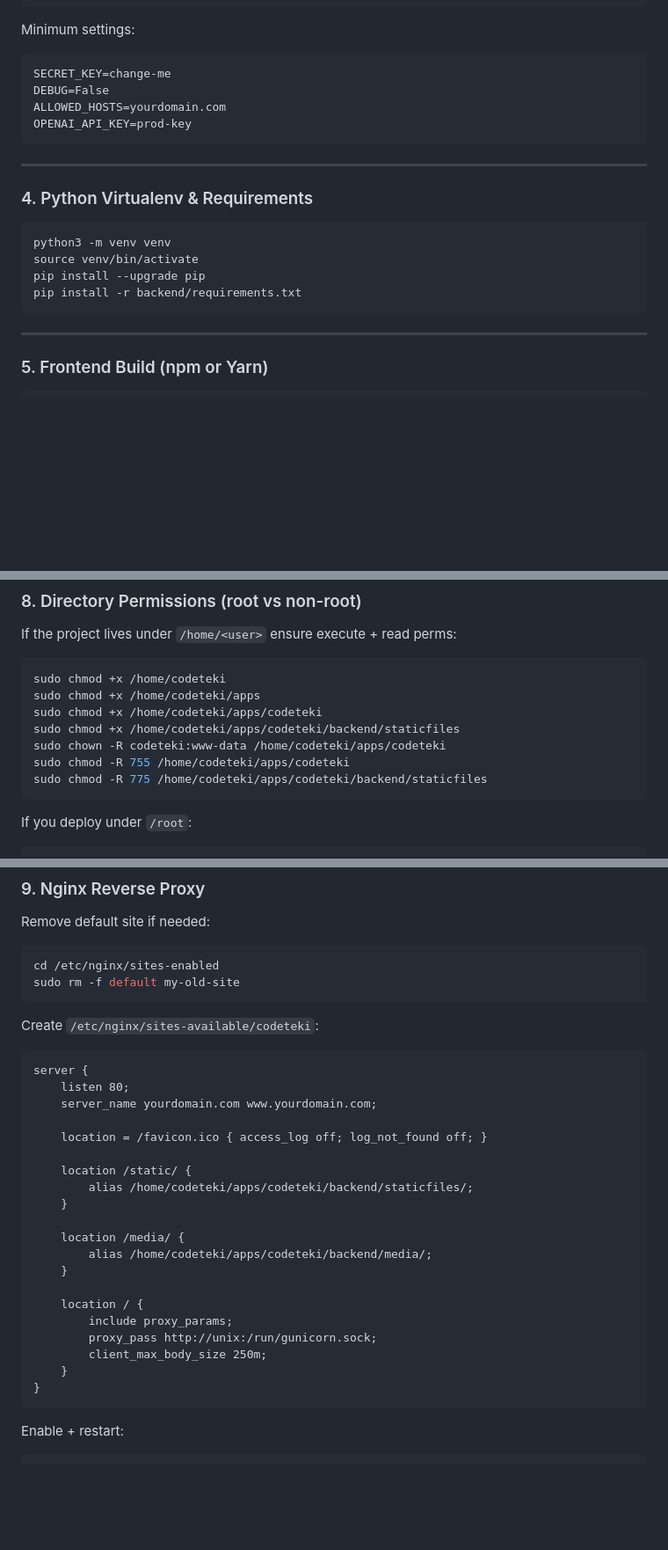
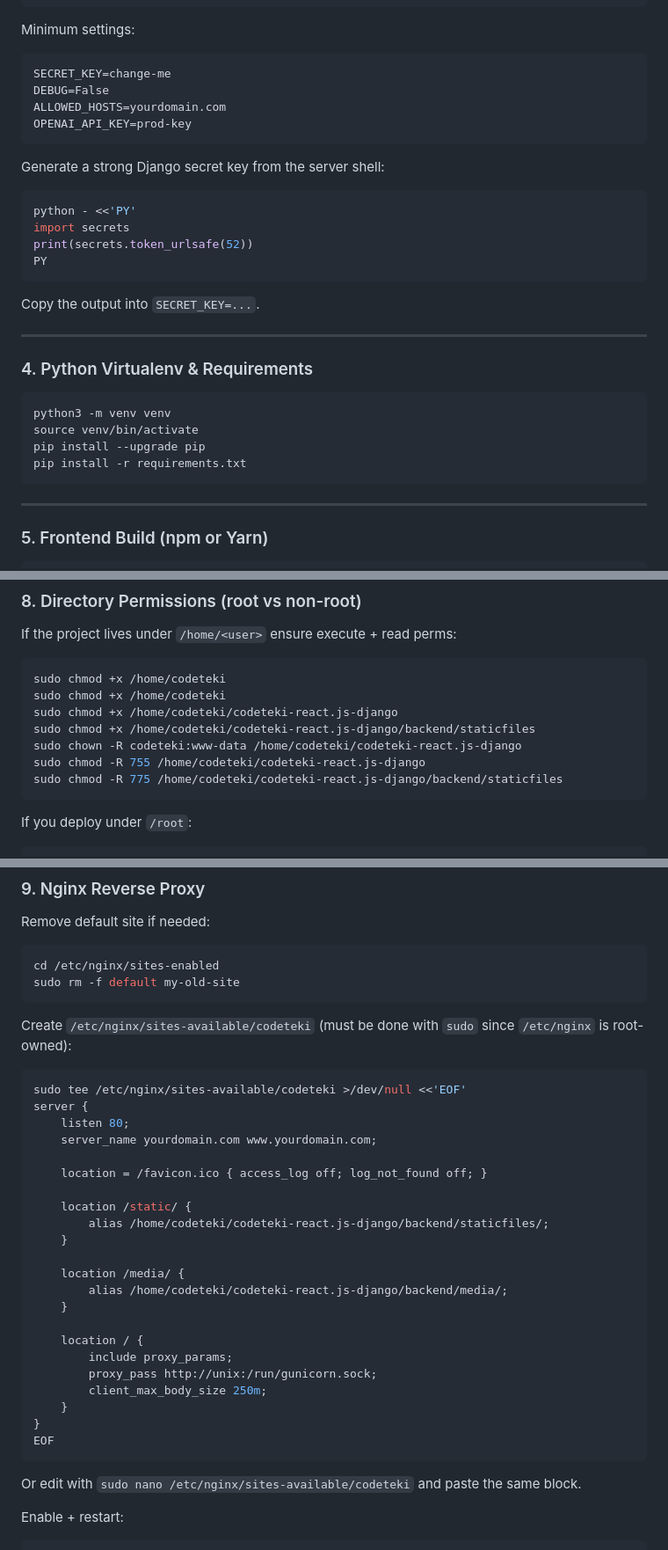
Before and after one commit to noushadkhalid/codeteki-react.js-django, a Markdown page: docs/digitalocean-sqlite-deploy.md, 3 parts joined by grey strips. Shown at 88% size. Rendered like a GitHub page; blank space fills up the shorter version.

````diff
--- a/docs/digitalocean-sqlite-deploy.md
+++ b/docs/digitalocean-sqlite-deploy.md
@@ -69,6 +69,17 @@ ALLOWED_HOSTS=yourdomain.com
 OPENAI_API_KEY=prod-key
 ```
 
+Generate a strong Django secret key from the server shell:
+
+```bash
+python - <<'PY'
+import secrets
+print(secrets.token_urlsafe(52))
+PY
+```
+
+Copy the output into `SECRET_KEY=...`.
+
 ---
 
 ### 4. Python Virtualenv & Requirements
@@ -77,7 +88,7 @@ OPENAI_API_KEY=prod-key
 python3 -m venv venv
 source venv/bin/activate
 pip install --upgrade pip
-pip install -r backend/requirements.txt
+pip install -r requirements.txt
 ```
 
 ---
@@ -201,12 +212,12 @@ If the project lives under `/home/<user>` ensure execute + read perms:
 
 ```bash
 sudo chmod +x /home/codeteki
-sudo chmod +x /home/codeteki/apps
-sudo chmod +x /home/codeteki/apps/codeteki
-sudo chmod +x /home/codeteki/apps/codeteki/backend/staticfiles
-sudo chown -R codeteki:www-data /home/codeteki/apps/codeteki
-sudo chmod -R 755 /home/codeteki/apps/codeteki
-sudo chmod -R 775 /home/codeteki/apps/codeteki/backend/staticfiles
+sudo chmod +x /home/codeteki
+sudo chmod +x /home/codeteki/codeteki-react.js-django
+sudo chmod +x /home/codeteki/codeteki-react.js-django/backend/staticfiles
+sudo chown -R codeteki:www-data /home/codeteki/codeteki-react.js-django
+sudo chmod -R 755 /home/codeteki/codeteki-react.js-django
+sudo chmod -R 775 /home/codeteki/codeteki-react.js-django/backend/staticfiles
 ```
 
 If you deploy under `/root`:
@@ -241,9 +252,10 @@ cd /etc/nginx/sites-enabled
 sudo rm -f default my-old-site
 ```
 
-Create `/etc/nginx/sites-available/codeteki`:
+Create `/etc/nginx/sites-available/codeteki` (must be done with `sudo` since `/etc/nginx` is root-owned):
 
-```
+```bash
+sudo tee /etc/nginx/sites-available/codeteki >/dev/null <<'EOF'
 server {
     listen 80;
     server_name yourdomain.com www.yourdomain.com;
@@ -251,11 +263,11 @@ server {
     location = /favicon.ico { access_log off; log_not_found off; }
 
     location /static/ {
-        alias /home/codeteki/apps/codeteki/backend/staticfiles/;
+        alias /home/codeteki/codeteki-react.js-django/backend/staticfiles/;
     }
 
     location /media/ {
-        alias /home/codeteki/apps/codeteki/backend/media/;
+        alias /home/codeteki/codeteki-react.js-django/backend/media/;
     }
 
     location / {
@@ -264,7 +276,10 @@ server {
         client_max_body_size 250m;
     }
 }
+EOF
 ```
+
+Or edit with `sudo nano /etc/nginx/sites-available/codeteki` and paste the same block.
 
 Enable + restart:
 
````
Also changed, not shown: other parts of docs/digitalocean-sqlite-deploy.md (+1 -1 lines).
